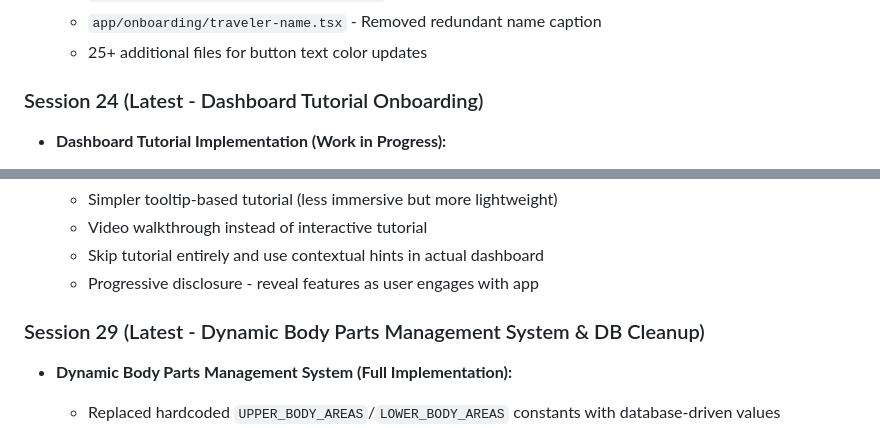
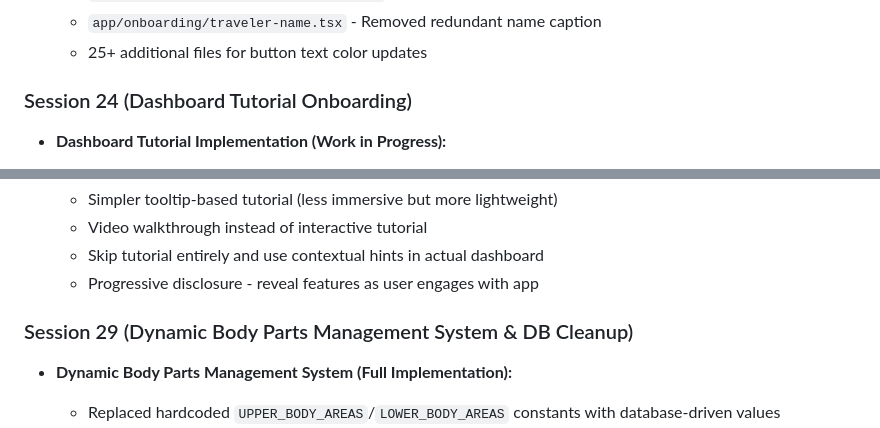
Before and after one commit to henrykhoiminh/soteria_health_mobile, a Markdown page: CLAUDE.md, 2 parts joined by grey strips. Drawn GitHub-style.

```diff
--- a/CLAUDE.md
+++ b/CLAUDE.md
@@ -290,7 +353,7 @@ lsof -ti:8081 | xargs kill -9
   - `app/onboarding/traveler-name.tsx` - Removed redundant name caption
   - 25+ additional files for button text color updates
 
-### Session 24 (Latest - Dashboard Tutorial Onboarding)
+### Session 24 (Dashboard Tutorial Onboarding)
 - **Dashboard Tutorial Implementation (Work in Progress):**
   - Replaced abstract narrative screens (world-intro, three-lights, the-offer) with interactive dashboard tutorial
   - Goal: Show users the actual dashboard layout during onboarding with guided tour
@@ -361,7 +424,7 @@ lsof -ti:8081 | xargs kill -9
   - Skip tutorial entirely and use contextual hints in actual dashboard
   - Progressive disclosure - reveal features as user engages with app
 
-### Session 29 (Latest - Dynamic Body Parts Management System & DB Cleanup)
+### Session 29 (Dynamic Body Parts Management System & DB Cleanup)
 - **Dynamic Body Parts Management System (Full Implementation):**
   - Replaced hardcoded `UPPER_BODY_AREAS`/`LOWER_BODY_AREAS` constants with database-driven values
   - Health team members can now add, edit, and remove body parts through the app
```
Also changed, not shown: other parts of CLAUDE.md (+98 -13 lines).
